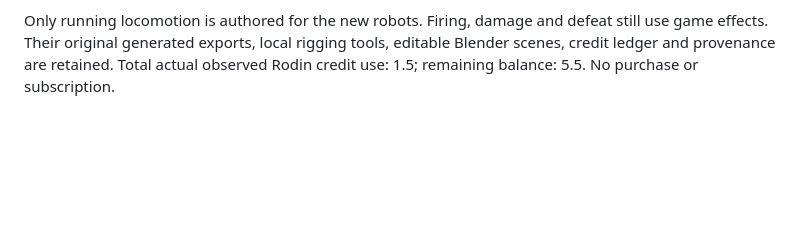
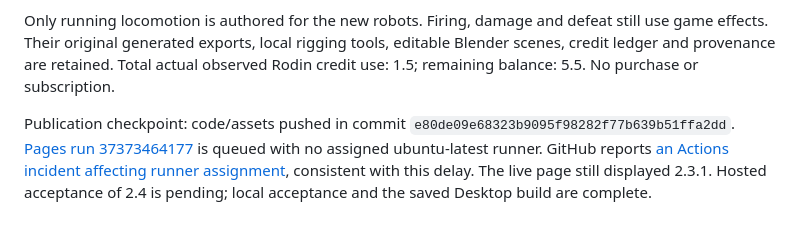
Before and after one commit to RorriMaesu/neon-swarm, a Markdown page: QA.md, the part around the change. GitHub-like rendering; blank space fills up the shorter version.

Commit message:
Record Rodin release validation and queued publication [skip ci]

```diff
--- a/QA.md
+++ b/QA.md
@@ -55,3 +55,5 @@ Blender inspection covered front, rear and elevated views of both original meshe
 Local browser checks covered desktop Expert combat, the corrected 390-pixel gallery framing, a verified 390-by-844 gameplay viewport, pointer steering, combat pause and saving back to setup. All runtime resources are local or embedded; hashes verified the complete saved Desktop checkpoint. The in-app browser blocks file:// navigation, so direct-file execution of this new release could not be checked in that browser. The localhost and hosted paths remain testable; direct-file compatibility is supported by the self-contained asset format and relative-path checks.
 
 Only running locomotion is authored for the new robots. Firing, damage and defeat still use game effects. Their original generated exports, local rigging tools, editable Blender scenes, credit ledger and provenance are retained. Total actual observed Rodin credit use: 1.5; remaining balance: 5.5. No purchase or subscription.
+
+Publication checkpoint: code/assets pushed in commit `e80de09e68323b9095f98282f77b639b51ffa2dd`. [Pages run 37373464177](https://github.com/RorriMaesu/neon-swarm/actions/runs/37373464177) is queued with no assigned ubuntu-latest runner. GitHub reports [an Actions incident affecting runner assignment](https://www.githubstatus.com/incidents/3q1yb5m7ltvb), consistent with this delay. The live page still displayed 2.3.1. Hosted acceptance of 2.4 is pending; local acceptance and the saved Desktop build are complete.
```
Also changed, not shown: PROGRESS.md (+2 -1 lines), RELEASE-2.4.md (added, +15 -0 lines).
